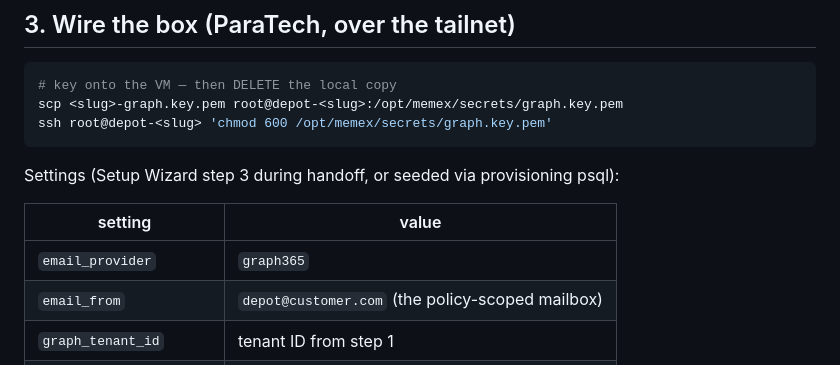
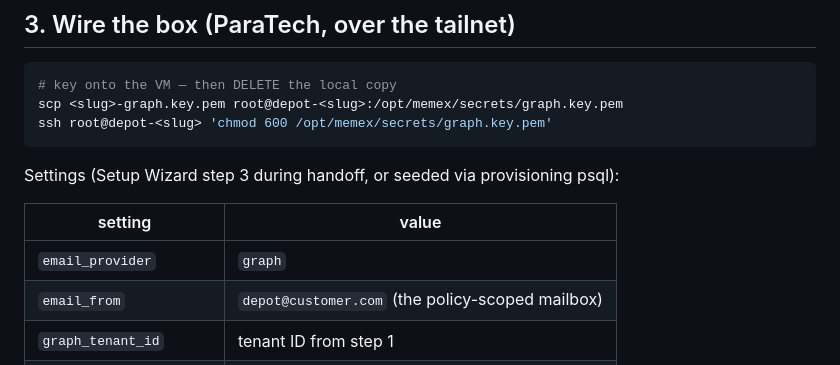
Before and after one commit to cdburgess75/Memex, a Markdown page: docs/M365-ONBOARDING.md, the part around the change. GitHub-like rendering.

Commit message:
M365 runbook: correct the provider token to 'graph', point to setup-graph.ps1
email_provider is 'graph' (email.js resolveProvider), not 'graph365'. The
manual portal+PowerShell steps now cross-reference the scripted path in the
fleet repo's bin/setup-graph.ps1, validated end-to-end on the dogfood tenant.

Co-Authored-By: Claude Fable 5 <noreply@anthropic.com>

```diff
--- a/docs/M365-ONBOARDING.md
+++ b/docs/M365-ONBOARDING.md
@@ -73,7 +73,7 @@ Settings (Setup Wizard step 3 during handoff, or seeded via provisioning psql):
 
 | setting | value |
 |---|---|
-| `email_provider` | `graph365` |
+| `email_provider` | `graph` |
 | `email_from` | `depot@customer.com` (the policy-scoped mailbox) |
 | `graph_tenant_id` | tenant ID from step 1 |
 | `graph_client_id` | app ID from step 1 |
```
